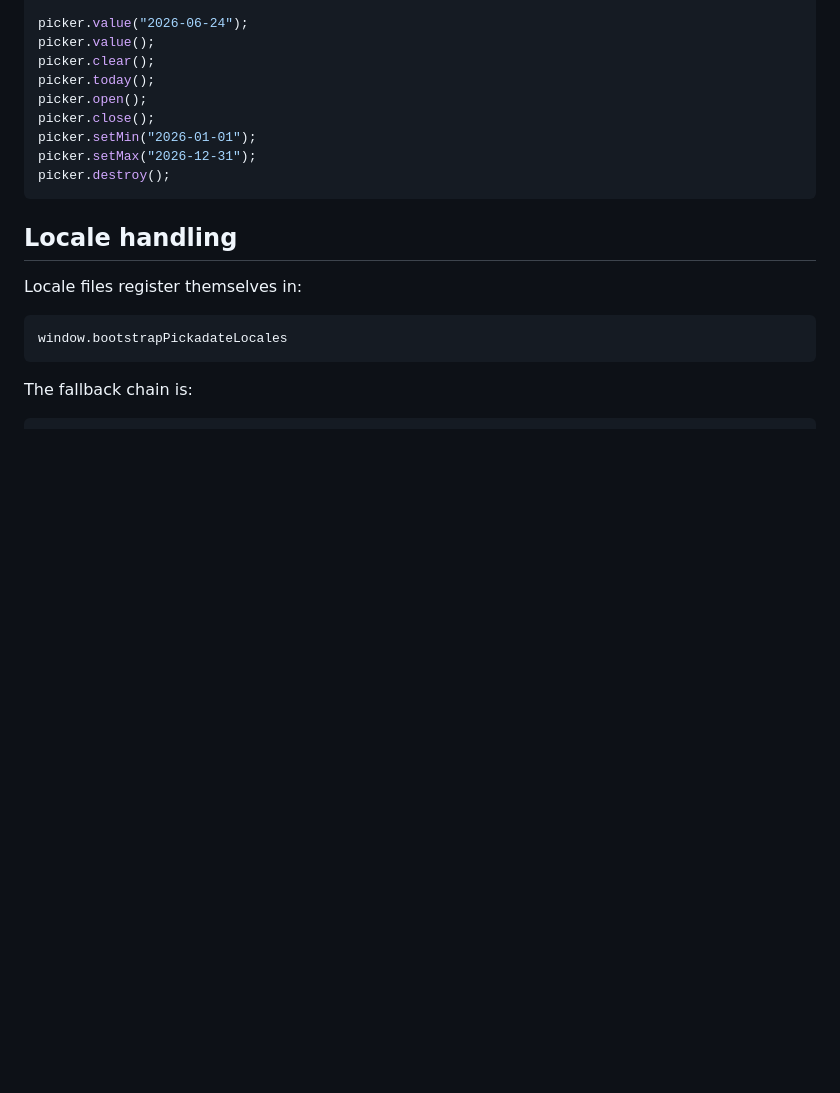
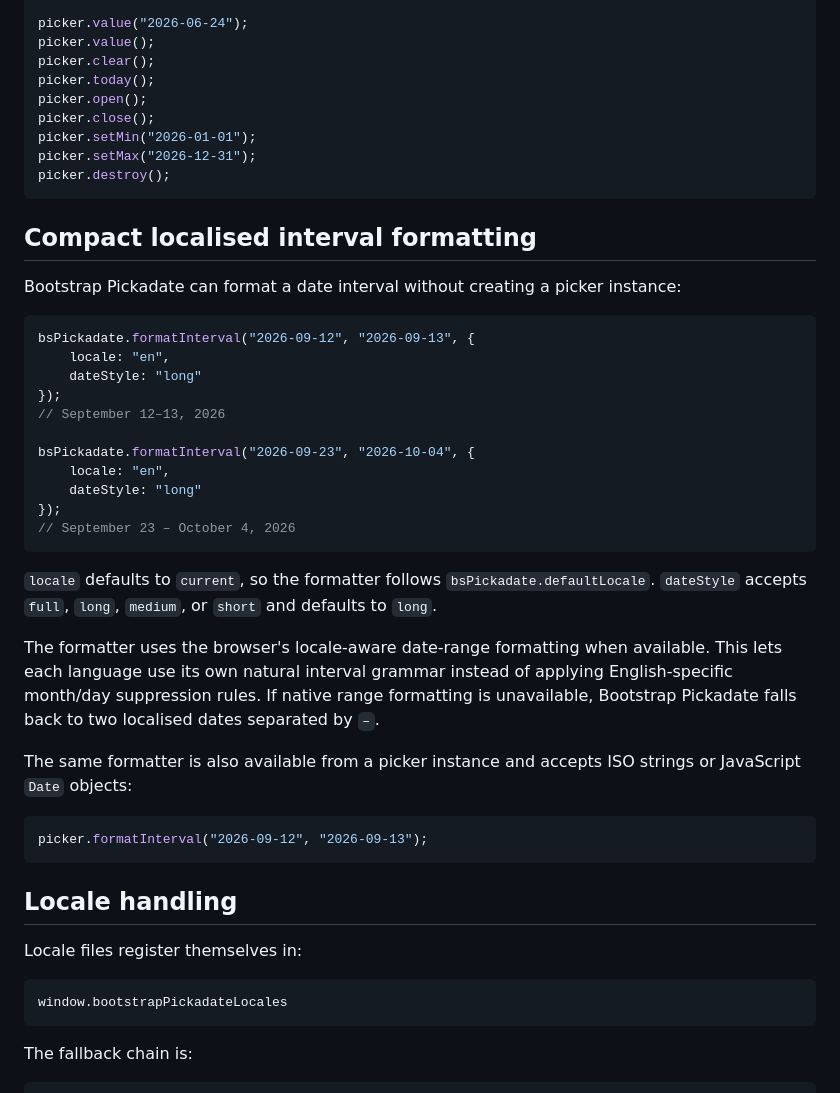
Before and after one commit to gianlucagiacometti/bootstrap-pickadate, a Markdown page: README.md, the part around the change. Rendered like a GitHub page; blank space fills up the shorter version.

Commit message:
Document compact localized interval formatting
Added documentation for compact localized interval formatting feature.

````diff
--- a/README.md
+++ b/README.md
@@ -161,6 +161,34 @@ picker.setMax("2026-12-31");
 picker.destroy();
 ```
 
+## Compact localised interval formatting
+
+Bootstrap Pickadate can format a date interval without creating a picker instance:
+
+```js
+bsPickadate.formatInterval("2026-09-12", "2026-09-13", {
+    locale: "en",
+    dateStyle: "long"
+});
+// September 12–13, 2026
+
+bsPickadate.formatInterval("2026-09-23", "2026-10-04", {
+    locale: "en",
+    dateStyle: "long"
+});
+// September 23 – October 4, 2026
+```
+
+`locale` defaults to `current`, so the formatter follows `bsPickadate.defaultLocale`. `dateStyle` accepts `full`, `long`, `medium`, or `short` and defaults to `long`.
+
+The formatter uses the browser's locale-aware date-range formatting when available. This lets each language use its own natural interval grammar instead of applying English-specific month/day suppression rules. If native range formatting is unavailable, Bootstrap Pickadate falls back to two localised dates separated by ` – `.
+
+The same formatter is also available from a picker instance and accepts ISO strings or JavaScript `Date` objects:
+
+```js
+picker.formatInterval("2026-09-12", "2026-09-13");
+```
+
 ## Locale handling
 
 Locale files register themselves in:
````
